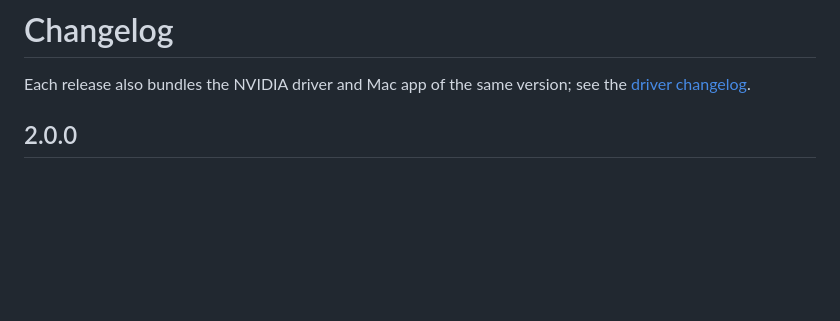
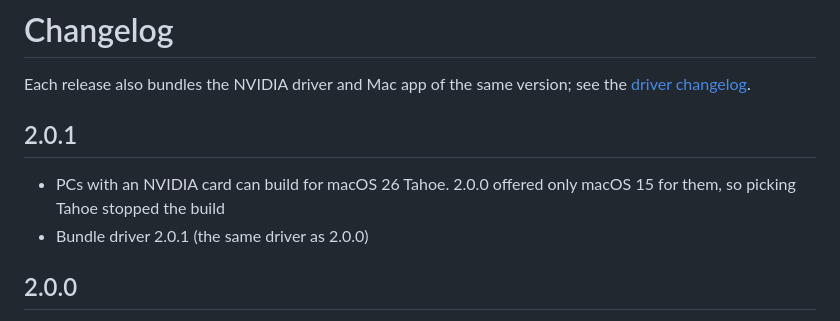
Before and after one commit to nullmoth/1401, a Markdown page: CHANGELOG.md, the part around the change. Drawn GitHub-style; blank space fills up the shorter version.

Commit message:
CHANGELOG: 2.0.1

```diff
--- a/CHANGELOG.md
+++ b/CHANGELOG.md
@@ -2,6 +2,11 @@
 
 Each release also bundles the NVIDIA driver and Mac app of the same version; see the
 [driver changelog](https://github.com/nullmoth/nvidia-macos-driver/blob/main/CHANGELOG.md).
+
+## 2.0.1
+- PCs with an NVIDIA card can build for macOS 26 Tahoe. 2.0.0 offered only macOS 15 for them, so picking
+  Tahoe stopped the build
+- Bundle driver 2.0.1 (the same driver as 2.0.0)
 
 ## 2.0.0
 - Pick macOS 15 Sequoia or macOS 26 Tahoe before the build
```
